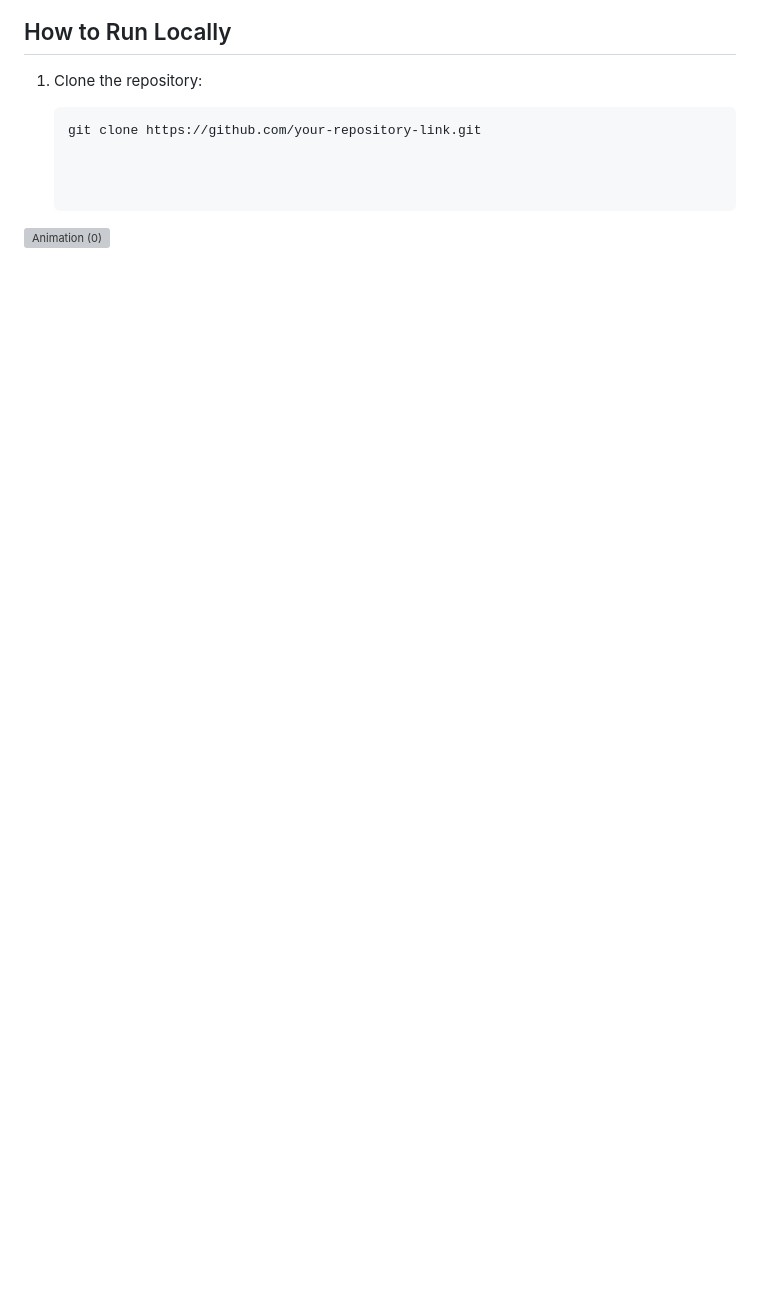
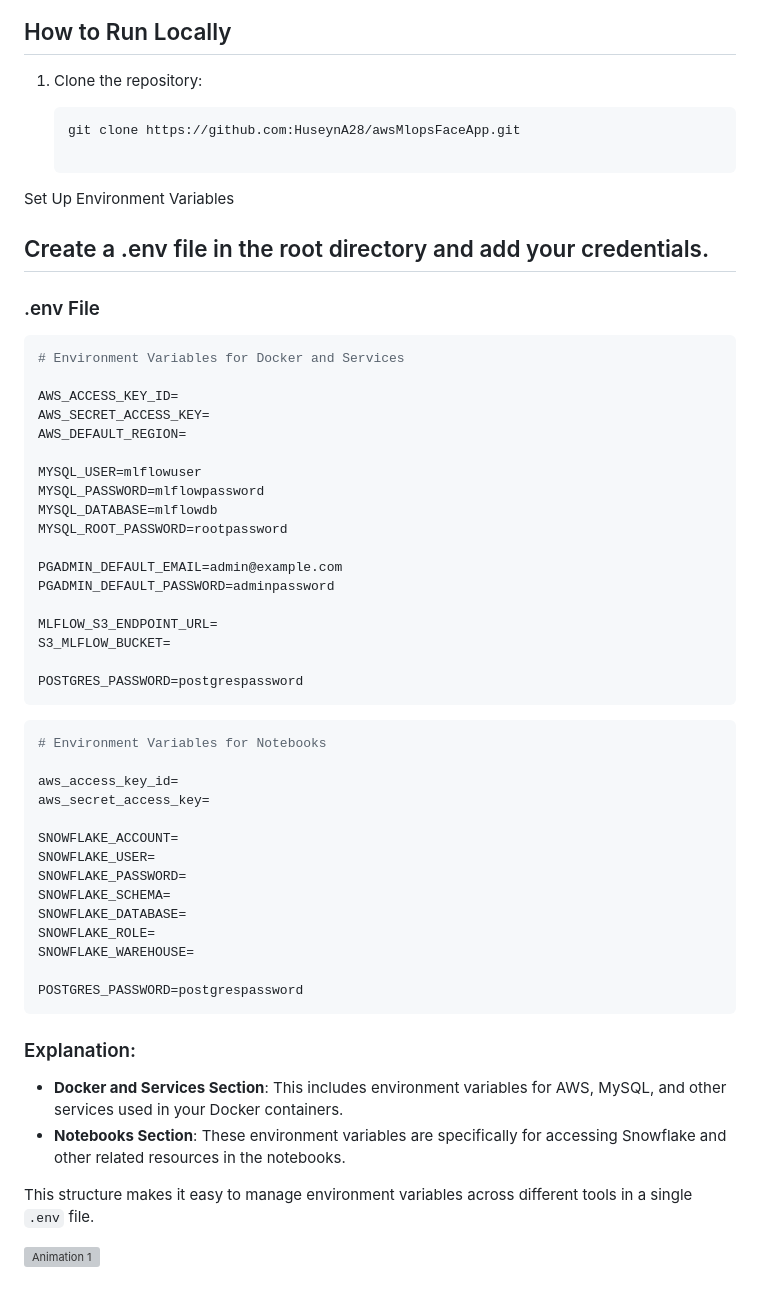
Before and after one commit to HuseynA28/awsMlopsFaceApp, a Markdown page: README.md, the part around one of its changes. GitHub-like rendering; blank space fills up the shorter version; grey boxes are pictures that could not be loaded.

````diff
--- a/README.md
+++ b/README.md
@@ -72,8 +73,60 @@ You can quickly access the deployed application by scanning the QR code below:
 1. Clone the repository:
 
    ```bash
-   git clone https://github.com/your-repository-link.git
+   git clone https://github.com:HuseynA28/awsMlopsFaceApp.git
+
+Set Up Environment Variables
+
+
+## Create a .env file in the root directory and add your  credentials.
 
 
 
-![Animation (0)](https://github.com/user-attachments/assets/245b1467-e8a4-4bd1-b4db-83fe0d9f742e)
+### .env File
+
+```bash
+# Environment Variables for Docker and Services
+
+AWS_ACCESS_KEY_ID=
+AWS_SECRET_ACCESS_KEY=
+AWS_DEFAULT_REGION=
+
+MYSQL_USER=mlflowuser
+MYSQL_PASSWORD=mlflowpassword
+MYSQL_DATABASE=mlflowdb
+MYSQL_ROOT_PASSWORD=rootpassword
+
+PGADMIN_DEFAULT_EMAIL=admin@example.com
+PGADMIN_DEFAULT_PASSWORD=adminpassword
+
+MLFLOW_S3_ENDPOINT_URL=
+S3_MLFLOW_BUCKET=
+
+POSTGRES_PASSWORD=postgrespassword
+```
+```bash
+# Environment Variables for Notebooks
+
+aws_access_key_id=
+aws_secret_access_key=
+
+SNOWFLAKE_ACCOUNT=
+SNOWFLAKE_USER=
+SNOWFLAKE_PASSWORD=
+SNOWFLAKE_SCHEMA=
+SNOWFLAKE_DATABASE=
+SNOWFLAKE_ROLE=
+SNOWFLAKE_WAREHOUSE=
+
+POSTGRES_PASSWORD=postgrespassword
+```
+### Explanation:
+- **Docker and Services Section**: This includes environment variables for AWS, MySQL, and other services used in your Docker containers.
+- **Notebooks Section**: These environment variables are specifically for accessing Snowflake and other related resources in the notebooks.
+
+This structure makes it easy to manage environment variables across different tools in a single `.env` file.
+
+
+
+
+![Animation 1](https://github.com/user-attachments/assets/536173fc-9dd8-4dd4-8b56-3479d2f6df17)
````
Also changed, not shown: other parts of README.md (+2 -1 lines).
